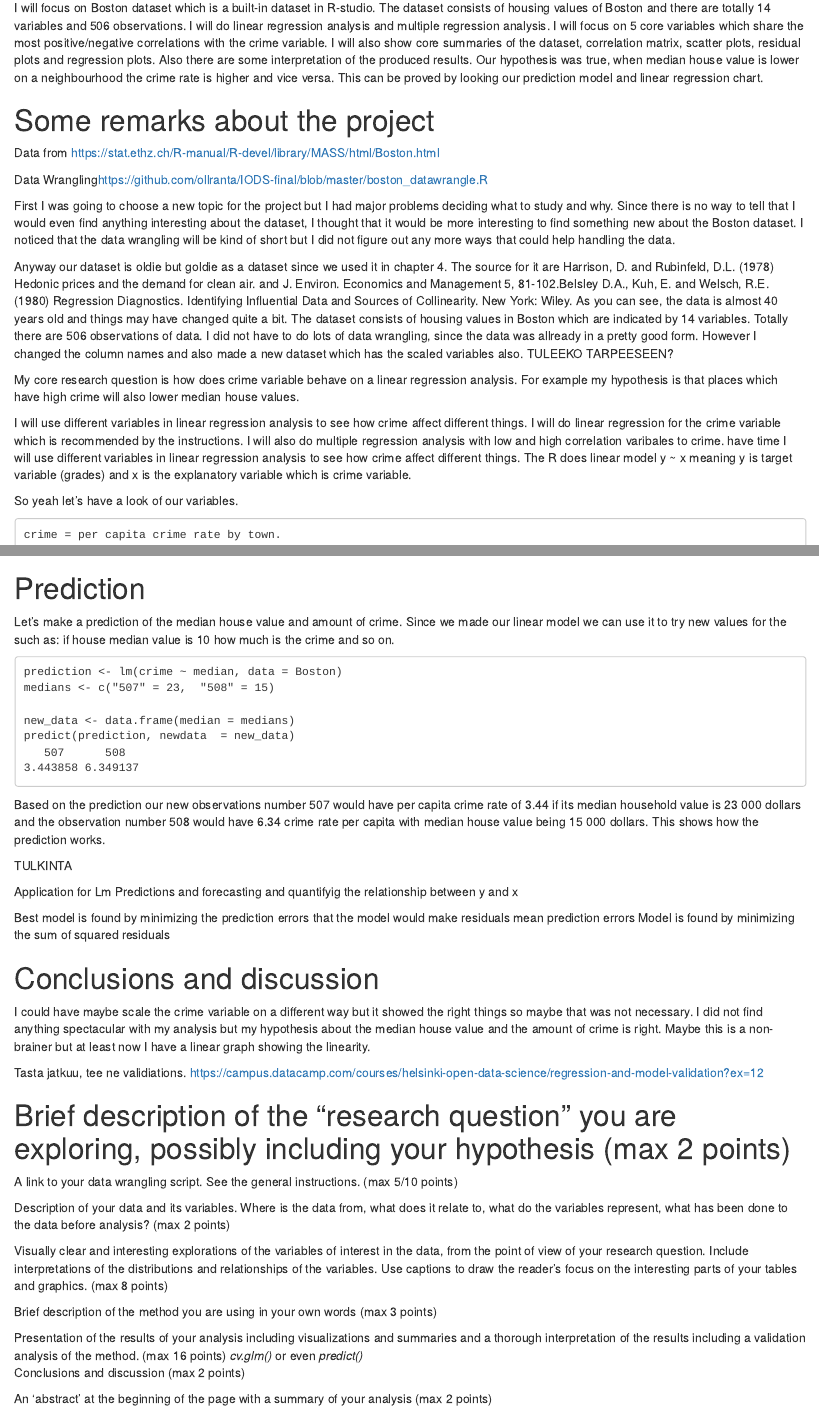
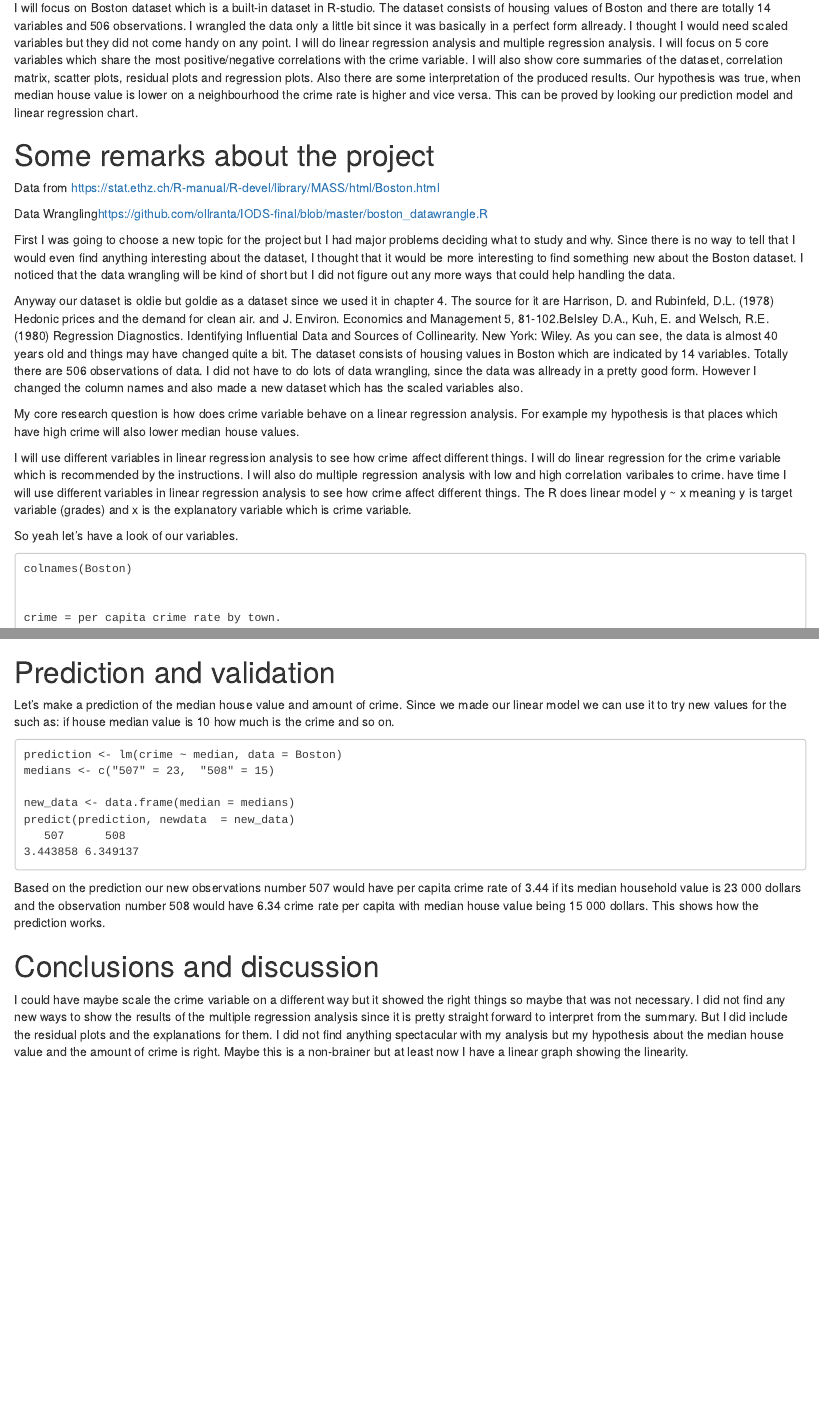
Before and after one commit to ollranta/IODS-final, an R Markdown document (index.Rmd): the page in a window 1100 px wide, from 170 px down, and a second part further down, joined at a grey line. The pictures show the output file index.html that the author committed with the source, opened offline.

Commit message:
Add files via upload

````diff
--- a/index.Rmd
+++ b/index.Rmd
@@ -10,7 +10,7 @@ knitr::opts_chunk$set(error = TRUE)
 ```
 
 # Abstract:
-I will focus on Boston dataset which is a built-in dataset in R-studio. The dataset consists of housing values of Boston and there are totally 14 variables and 506 observations. I will do linear regression analysis and multiple regression analysis. I will focus on 5 core variables which share the most positive/negative correlations with the crime variable. I will also show core summaries of the dataset, correlation matrix, scatter plots, residual plots and regression plots. Also there are some interpretation of the produced results. Our hypothesis was true, when median house value is lower on a neighbourhood the crime rate is higher and vice versa. This can be proved by looking our prediction model and linear regression chart.
+I will focus on Boston dataset which is a built-in dataset in R-studio. The dataset consists of housing values of Boston and there are totally 14 variables and 506 observations. I wrangled the data only a little bit since it was basically in a perfect form allready. I thought I would need scaled variables but they did not come handy on any point. I will do linear regression analysis and multiple regression analysis. I will focus on 5 core variables which share the most positive/negative correlations with the crime variable. I will also show core summaries of the dataset, correlation matrix, scatter plots, residual plots and regression plots. Also there are some interpretation of the produced results. Our hypothesis was true, when median house value is lower on a neighbourhood the crime rate is higher and vice versa. This can be proved by looking our prediction model and linear regression chart.
 
 
 # Some remarks about the project
@@ -22,7 +22,7 @@ Data Wrangling<https://github.com/ollranta/IODS-final/blob/master/boston_datawra
 
 First I was going to choose a new topic for the project but I had major problems deciding what to study and why. Since there is no way to tell that I would even find anything interesting about the dataset, I thought that it would be more interesting to find something new about the Boston dataset. I noticed that the data wrangling will be kind of short but I did not figure out any more ways that could help handling the data.
 
-Anyway our dataset is oldie but goldie as a dataset since we used it in chapter 4. The source for it are Harrison, D. and Rubinfeld, D.L. (1978) Hedonic prices and the demand for clean air. and J. Environ. Economics and Management 5, 81-102.Belsley D.A., Kuh, E. and Welsch, R.E. (1980) Regression Diagnostics. Identifying Influential Data and Sources of Collinearity. New York: Wiley. As you can see, the data is almost 40 years old and things may have changed quite a bit. The dataset consists of housing values in Boston which are indicated by 14 variables. Totally there are 506 observations of data. I did not have to do lots of data wrangling, since the data was allready in a pretty good form. However I changed the column names and also made a new dataset which has the scaled variables also. TULEEKO TARPEESEEN?
+Anyway our dataset is oldie but goldie as a dataset since we used it in chapter 4. The source for it are Harrison, D. and Rubinfeld, D.L. (1978) Hedonic prices and the demand for clean air. and J. Environ. Economics and Management 5, 81-102.Belsley D.A., Kuh, E. and Welsch, R.E. (1980) Regression Diagnostics. Identifying Influential Data and Sources of Collinearity. New York: Wiley. As you can see, the data is almost 40 years old and things may have changed quite a bit. The dataset consists of housing values in Boston which are indicated by 14 variables. Totally there are 506 observations of data. I did not have to do lots of data wrangling, since the data was allready in a pretty good form. However I changed the column names and also made a new dataset which has the scaled variables also.
 
 My core research question is how does crime variable behave on a linear regression analysis. For example my hypothesis is that places which have high crime will also lower median house values.
 
@@ -35,6 +35,9 @@ So yeah let's have a look of our variables.
 
 
 ```
+colnames(Boston)
+
+
 crime = per capita crime rate by town.
 
 zone = proportion of residential land zoned for lots over 25,000 sq.ft.
@@ -208,7 +211,7 @@ plot(my_model2, which = c(1,2,5))
 ```
 ![](my_model2_residuals.png)
 
-# Prediction
+# Prediction and validation
 
 Let's make a prediction of the median house value and amount of crime. Since we made our linear model we can use it to try new values for the such as: if house median value is 10 how much is the crime and so on.
 
@@ -223,36 +226,7 @@ predict(prediction, newdata  = new_data)
 ```
 Based on the prediction our new observations number 507 would have per capita crime rate of 3.44 if its median household value is 23 000 dollars and the observation number 508 would have 6.34 crime rate per capita with median house value being 15 000 dollars. This shows how the prediction works.
 
-TULKINTA
-
-Application for Lm
-Predictions and forecasting and quantifyig the relationship between y and x
-
-Best model is found by minimizing the prediction errors that the model would make
-residuals mean prediction errors
-Model is found by minimizing the sum of squared residuals
-
 
 # Conclusions and discussion
-I could have maybe scale the crime variable on a different way but it showed the right things so maybe that was not necessary. I did not find anything spectacular with my analysis but my hypothesis about the median house value and the amount of crime is right. Maybe this is a non-brainer but at least now I have a linear graph showing the linearity.
-
-
-
-Tasta jatkuu, tee ne validiations.
-https://campus.datacamp.com/courses/helsinki-open-data-science/regression-and-model-validation?ex=12
-
-# Brief description of the "research question" you are exploring, possibly including your hypothesis (max 2 points)
-
-A link to your data wrangling script. See the general instructions. (max 5/10 points)
-
-Description of your data and its variables. Where is the data from, what does it relate to, what do the variables represent, what has been done to the data before analysis? (max 2 points)
-
-Visually clear and interesting explorations of the variables of interest in the data, from the point of view of your research question. Include interpretations of the distributions and relationships of the variables. Use captions to draw the reader's focus on the interesting parts of your tables and graphics. (max 8 points)
-
-Brief description of the method you are using in your own words (max 3 points)
-
-Presentation of the results of your analysis including visualizations and summaries and a thorough interpretation of the results including a validation analysis of the method. (max 16 points)
-*cv.glm()* or even *predict()*
-Conclusions and discussion (max 2 points)
-
-An 'abstract' at the beginning of the page with a summary of your analysis (max 2 points)
+I could have maybe scale the crime variable on a different way but it showed the right things so maybe that was not necessary. I did not find any new ways to show the results of the multiple regression analysis since it is pretty straight forward to interpret from the summary. But I did include the residual plots and the explanations for them.
+I did not find anything spectacular with my analysis but my hypothesis about the median house value and the amount of crime is right. Maybe this is a non-brainer but at least now I have a linear graph showing the linearity.
````
Also changed, not shown: index.html.
